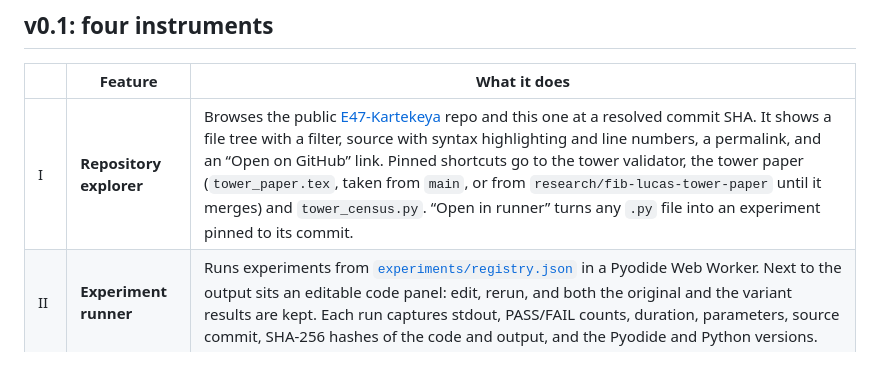
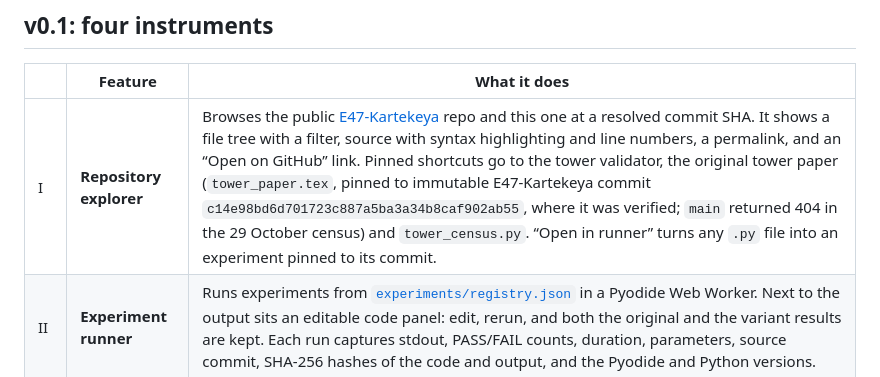
Before and after one commit to nicholaskouns-create/tower, a Markdown page: README.md, the part around the change. GitHub-like rendering.

Commit message:
docs(tower): record exact paper source and historical 404

```diff
--- a/README.md
+++ b/README.md
@@ -8,7 +8,7 @@
 
 | | Feature | What it does |
 |---|---|---|
-| I | **Repository explorer** | Browses the public [E47-Kartekeya](https://github.com/nicholaskouns-create/E47-Kartekeya) repo and this one at a resolved commit SHA. It shows a file tree with a filter, source with syntax highlighting and line numbers, a permalink, and an “Open on GitHub” link. Pinned shortcuts go to the tower validator, the tower paper (`tower_paper.tex`, taken from `main`, or from `research/fib-lucas-tower-paper` until it merges) and `tower_census.py`. “Open in runner” turns any `.py` file into an experiment pinned to its commit. |
+| I | **Repository explorer** | Browses the public [E47-Kartekeya](https://github.com/nicholaskouns-create/E47-Kartekeya) repo and this one at a resolved commit SHA. It shows a file tree with a filter, source with syntax highlighting and line numbers, a permalink, and an “Open on GitHub” link. Pinned shortcuts go to the tower validator, the original tower paper (`tower_paper.tex`, pinned to immutable E47-Kartekeya commit `c14e98bd6d701723c887a5ba3a34b8caf902ab55`, where it was verified; `main` returned 404 in the 29 October census) and `tower_census.py`. “Open in runner” turns any `.py` file into an experiment pinned to its commit. |
 | II | **Experiment runner** | Runs experiments from [`experiments/registry.json`](experiments/registry.json) in a Pyodide Web Worker. Next to the output sits an editable code panel: edit, rerun, and both the original and the variant results are kept. Each run captures stdout, PASS/FAIL counts, duration, parameters, source commit, SHA-256 hashes of the code and output, and the Pyodide and Python versions. |
 | III | **Comparison view** | Puts any two run records side by side. They can come from this session, from earlier sessions (localStorage), or from uploaded JSON or packet zips. It shows metadata and parameters, every structured value with B − A and the relative difference, both figures, the stdout diff, and the code diff when the code differs. |
 | IV | **Replay + export** | Replay re-executes a record's *stored* code with its stored parameters, a fresh `decimal` context and seed 0. It then reports a **bit-for-bit match** on SHA-256(stdout + `\0` + canonical JSON of the result). It also re-fetches GitHub sources at their commit to show whether the code is byte-identical or a variant. **Export** downloads a research packet zip: `run.json` (the receipt), `output.csv`, the exact script, `stdout.txt`, `figure.svg`/`figure.png`, and `SOURCES.md` with commit-pinned links and a one-line reproduce command. Import accepts a run JSON or a packet zip. |
```
